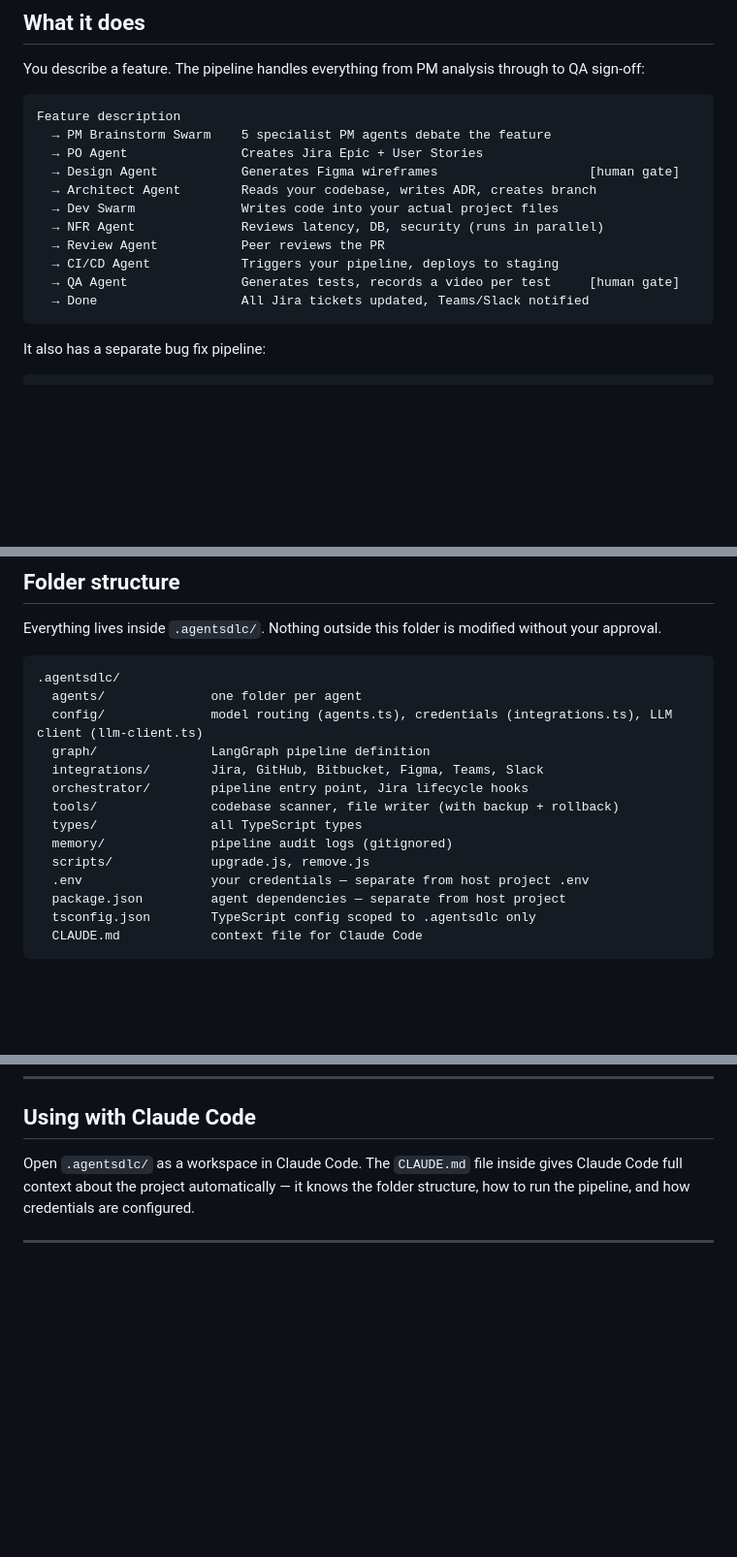
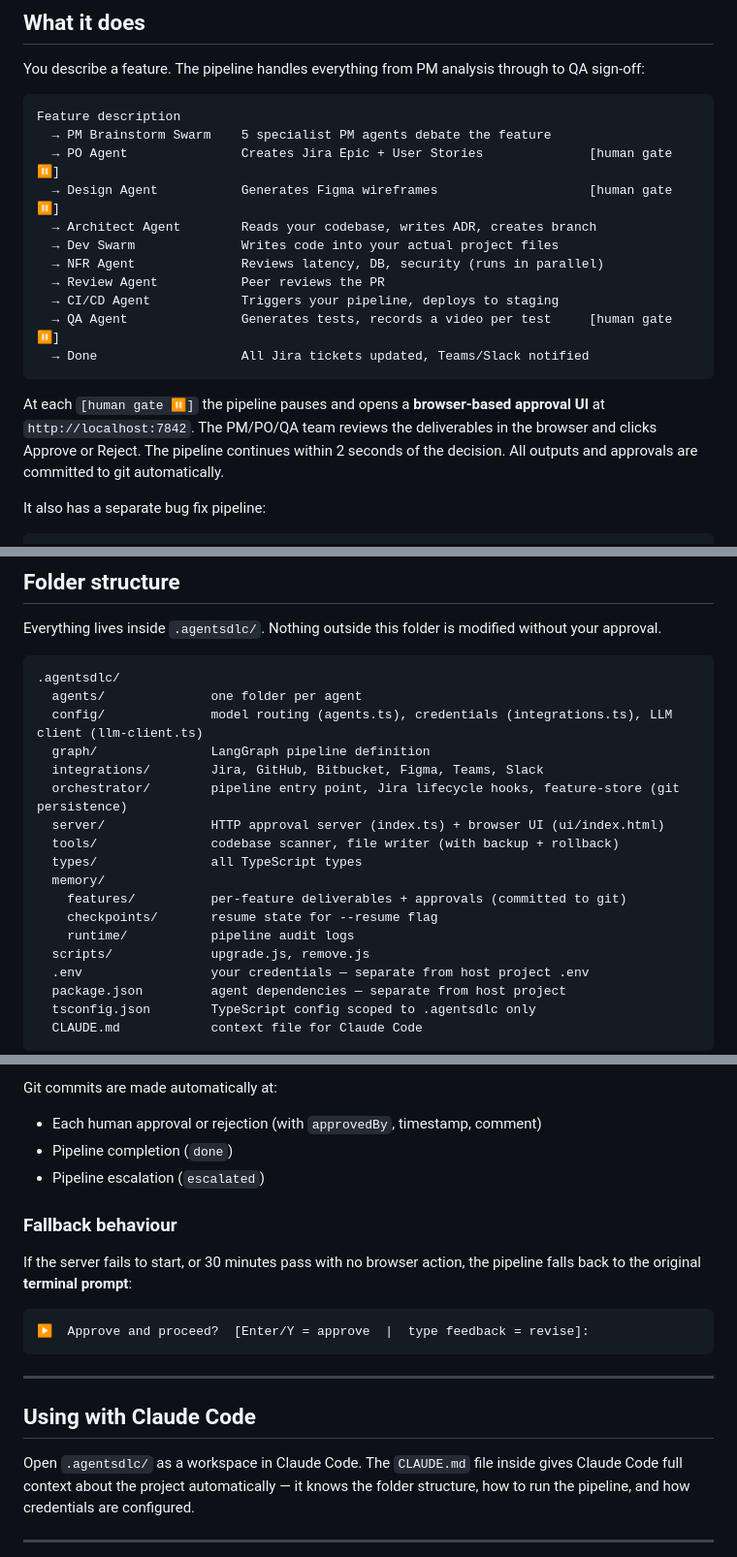
Before and after one commit to bukkasreenivas/agentsdlc, a Markdown page: README.md, 3 parts joined by grey strips. Shown at 97% size. Rendered like a GitHub page; blank space fills up the shorter version.

````diff
--- a/README.md
+++ b/README.md
@@ -11,16 +11,18 @@ You describe a feature. The pipeline handles everything from PM analysis through
 ```
 Feature description
   → PM Brainstorm Swarm    5 specialist PM agents debate the feature
-  → PO Agent               Creates Jira Epic + User Stories
-  → Design Agent           Generates Figma wireframes                    [human gate]
+  → PO Agent               Creates Jira Epic + User Stories              [human gate ⏸]
+  → Design Agent           Generates Figma wireframes                    [human gate ⏸]
   → Architect Agent        Reads your codebase, writes ADR, creates branch
   → Dev Swarm              Writes code into your actual project files
   → NFR Agent              Reviews latency, DB, security (runs in parallel)
   → Review Agent           Peer reviews the PR
   → CI/CD Agent            Triggers your pipeline, deploys to staging
-  → QA Agent               Generates tests, records a video per test     [human gate]
+  → QA Agent               Generates tests, records a video per test     [human gate ⏸]
   → Done                   All Jira tickets updated, Teams/Slack notified
 ```
+
+At each `[human gate ⏸]` the pipeline pauses and opens a **browser-based approval UI** at `http://localhost:7842`. The PM/PO/QA team reviews the deliverables in the browser and clicks Approve or Reject. The pipeline continues within 2 seconds of the decision. All outputs and approvals are committed to git automatically.
 
 It also has a separate bug fix pipeline:
 ```
@@ -41,10 +43,14 @@ Everything lives inside `.agentsdlc/`. Nothing outside this folder is modified w
   config/              model routing (agents.ts), credentials (integrations.ts), LLM client (llm-client.ts)
   graph/               LangGraph pipeline definition
   integrations/        Jira, GitHub, Bitbucket, Figma, Teams, Slack
-  orchestrator/        pipeline entry point, Jira lifecycle hooks
+  orchestrator/        pipeline entry point, Jira lifecycle hooks, feature-store (git persistence)
+  server/              HTTP approval server (index.ts) + browser UI (ui/index.html)
   tools/               codebase scanner, file writer (with backup + rollback)
   types/               all TypeScript types
-  memory/              pipeline audit logs (gitignored)
+  memory/
+    features/          per-feature deliverables + approvals (committed to git)
+    checkpoints/       resume state for --resume flag
+    runtime/           pipeline audit logs
   scripts/             upgrade.js, remove.js
   .env                 your credentials — separate from host project .env
   package.json         agent dependencies — separate from host project
@@ -236,3 +308,18 @@ Open both files, copy any new settings you want from `.upgraded` into your versi
+Git commits are made automatically at:
+- Each human approval or rejection (with `approvedBy`, timestamp, comment)
+- Pipeline completion (`done`)
+- Pipeline escalation (`escalated`)
+
+### Fallback behaviour
+
+If the server fails to start, or 30 minutes pass with no browser action, the pipeline falls back to the original **terminal prompt**:
+
+```
+▶  Approve and proceed?  [Enter/Y = approve  |  type feedback = revise]:
+```
+
+---
+
 ## Using with Claude Code
 
 Open `.agentsdlc/` as a workspace in Claude Code. The `CLAUDE.md` file inside gives Claude Code full context about the project automatically — it knows the folder structure, how to run the pipeline, and how credentials are configured.
````
Also changed, not shown: other parts of README.md (+66 -0 lines).
